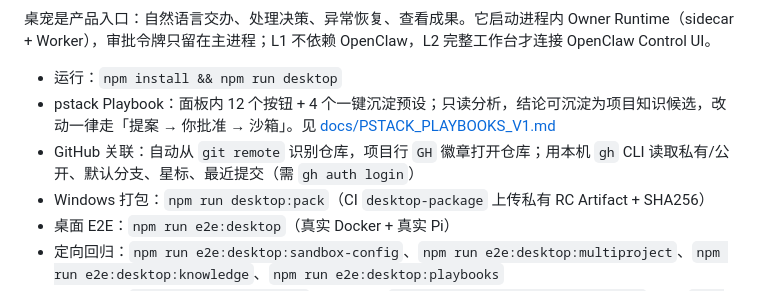
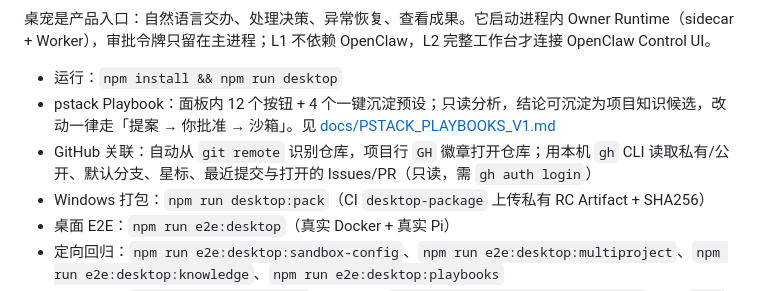
Before and after one commit to GeTitDD/owner-agent-mvp, a Markdown page: README.md, the part around the change. Rendered like a GitHub page.

Commit message:
feat(companion): list GitHub issues and pull requests per project

```diff
--- a/README.md
+++ b/README.md
@@ -12,7 +12,7 @@
 
 - 运行：`npm install && npm run desktop`
 - pstack Playbook：面板内 12 个按钮 + 4 个一键沉淀预设；只读分析，结论可沉淀为项目知识候选，改动一律走「提案 → 你批准 → 沙箱」。见 [docs/PSTACK_PLAYBOOKS_V1.md](docs/PSTACK_PLAYBOOKS_V1.md)
-- GitHub 关联：自动从 `git remote` 识别仓库，项目行 `GH` 徽章打开仓库；用本机 `gh` CLI 读取私有/公开、默认分支、星标、最近提交（需 `gh auth login`）
+- GitHub 关联：自动从 `git remote` 识别仓库，项目行 `GH` 徽章打开仓库；用本机 `gh` CLI 读取私有/公开、默认分支、星标、最近提交与打开的 Issues/PR（只读，需 `gh auth login`）
 - Windows 打包：`npm run desktop:pack`（CI `desktop-package` 上传私有 RC Artifact + SHA256）
 - 桌面 E2E：`npm run e2e:desktop`（真实 Docker + 真实 Pi）
 - 定向回归：`npm run e2e:desktop:sandbox-config`、`npm run e2e:desktop:multiproject`、`npm run e2e:desktop:knowledge`、`npm run e2e:desktop:playbooks`
```
Also changed, not shown: docs/UI_GUIDE.md (+5 -1 lines), docs/assets/companion/github-activity.png (added), 7 other files.
